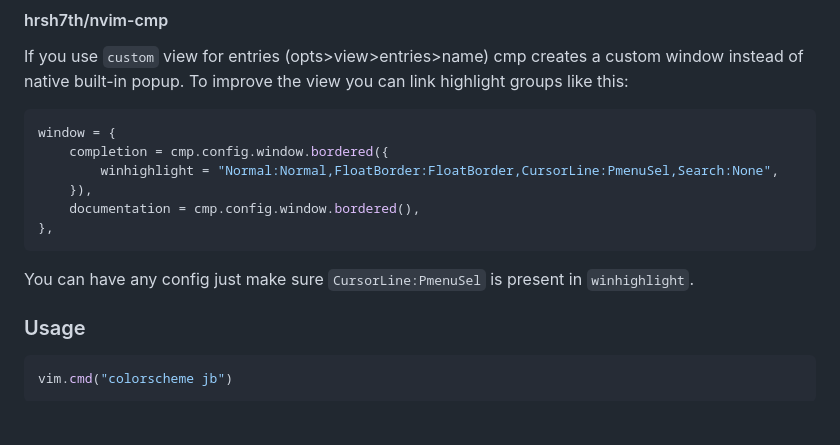
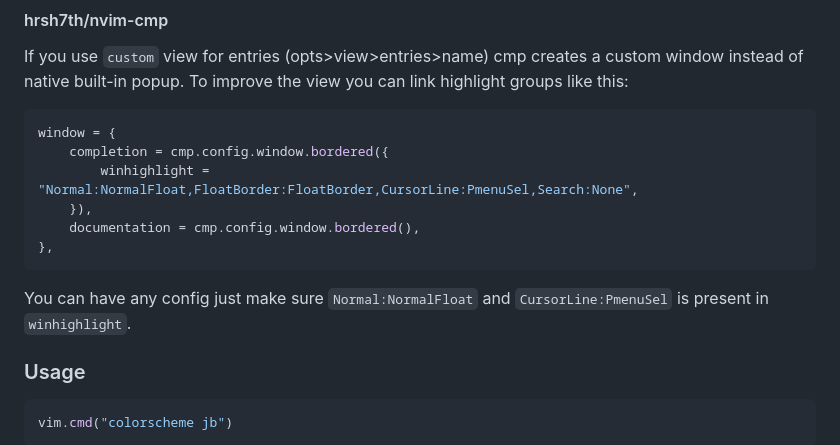
Before and after one commit to nickkadutskyi/jb.nvim, a Markdown page: README.md, the part around the change. GitHub-like rendering; blank space fills up the shorter version.

Commit message:
Adds better docs for nvim-cmp

````diff
--- a/README.md
+++ b/README.md
@@ -108,12 +108,13 @@ can link highlight groups like this:
 ```lua
 window = {
     completion = cmp.config.window.bordered({
-        winhighlight = "Normal:Normal,FloatBorder:FloatBorder,CursorLine:PmenuSel,Search:None",
+        winhighlight = "Normal:NormalFloat,FloatBorder:FloatBorder,CursorLine:PmenuSel,Search:None",
     }),
     documentation = cmp.config.window.bordered(),
 },
 ```
-You can have any config just make sure `CursorLine:PmenuSel` is present in `winhighlight`.
+You can have any config just make sure `Normal:NormalFloat` and
+`CursorLine:PmenuSel` is present in `winhighlight`.
 
 ### Usage
 
````
